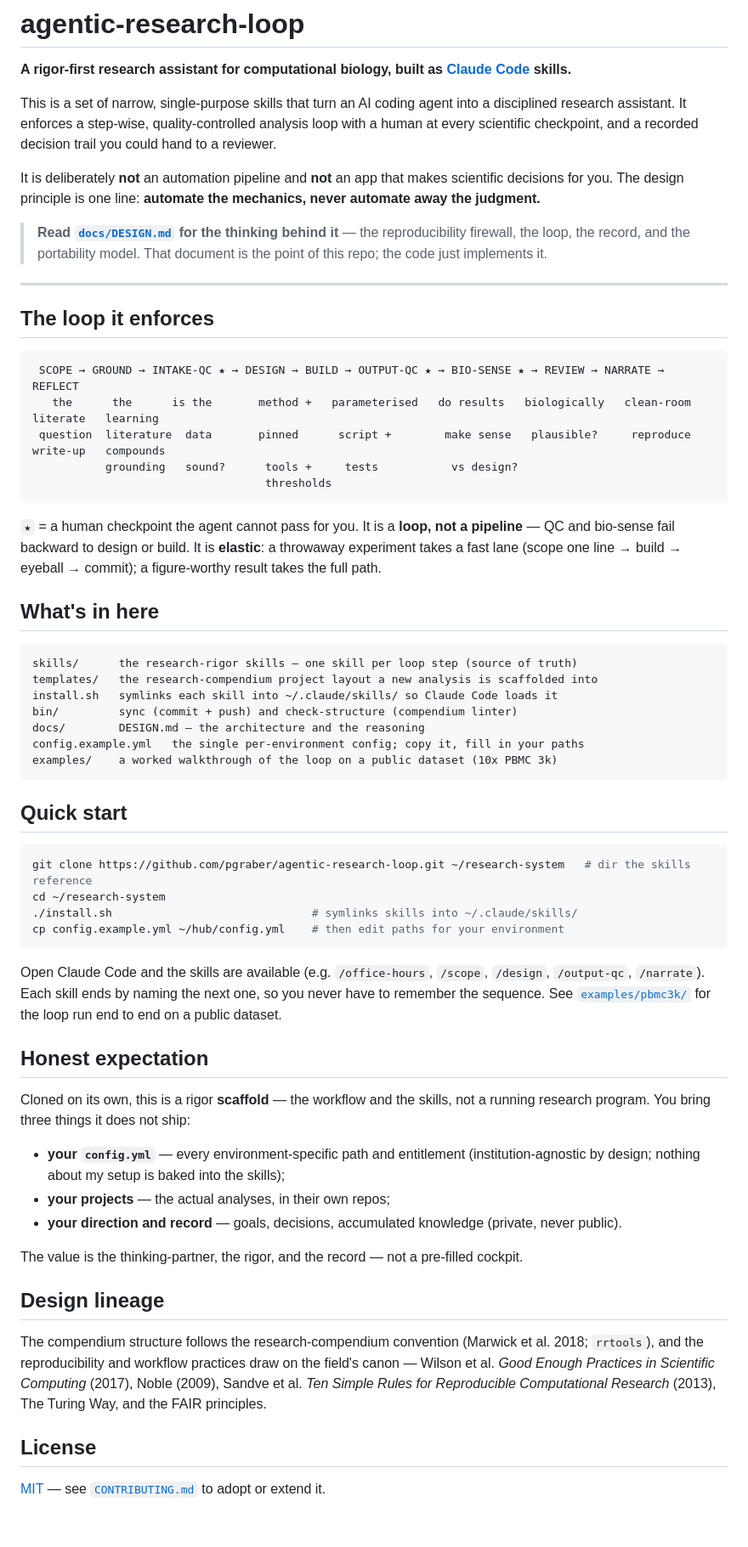
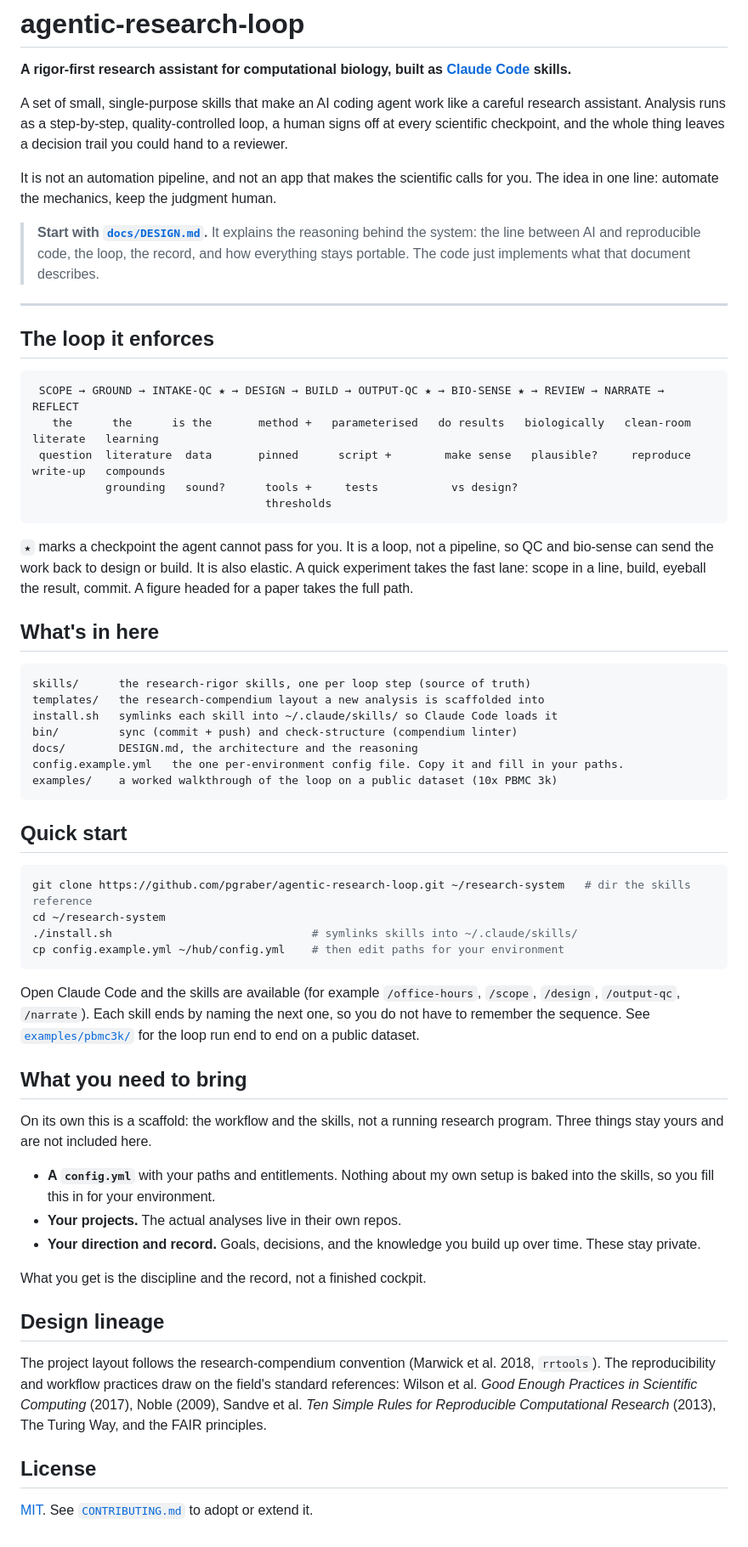
Before and after one commit to pgraber/agentic-research-loop, a Markdown page: README.md, the part around the change. Shown at 85% size. Drawn GitHub-style.

Commit message:
[public-release] rewrite README in plain human prose (drop em dashes/semicolons, de-AI the cadence)

````diff
--- a/README.md
+++ b/README.md
@@ -2,17 +2,16 @@
 
 **A rigor-first research assistant for computational biology, built as [Claude Code](https://docs.claude.com/en/docs/claude-code) skills.**
 
-This is a set of narrow, single-purpose skills that turn an AI coding agent into a disciplined
-research assistant. It enforces a step-wise, quality-controlled analysis loop with a human at every
-scientific checkpoint, and a recorded decision trail you could hand to a reviewer.
+A set of small, single-purpose skills that make an AI coding agent work like a careful research
+assistant. Analysis runs as a step-by-step, quality-controlled loop, a human signs off at every
+scientific checkpoint, and the whole thing leaves a decision trail you could hand to a reviewer.
 
-It is deliberately **not** an automation pipeline and **not** an app that makes scientific decisions
-for you. The design principle is one line: **automate the mechanics, never automate away the
-judgment.**
+It is not an automation pipeline, and not an app that makes the scientific calls for you. The idea in
+one line: automate the mechanics, keep the judgment human.
 
-> **Read [`docs/DESIGN.md`](docs/DESIGN.md) for the thinking behind it** — the reproducibility
-> firewall, the loop, the record, and the portability model. That document is the point of this repo;
-> the code just implements it.
+> **Start with [`docs/DESIGN.md`](docs/DESIGN.md).** It explains the reasoning behind the system: the
+> line between AI and reproducible code, the loop, the record, and how everything stays portable. The
+> code just implements what that document describes.
 
 ---
 
@@ -26,19 +25,20 @@ judgment.**
                                    thresholds
 ```
 
-`★` = a human checkpoint the agent cannot pass for you. It is a **loop, not a pipeline** — QC and
-bio-sense fail backward to design or build. It is **elastic**: a throwaway experiment takes a fast
-lane (scope one line → build → eyeball → commit); a figure-worthy result takes the full path.
+`★` marks a checkpoint the agent cannot pass for you. It is a loop, not a pipeline, so QC and
+bio-sense can send the work back to design or build. It is also elastic. A quick experiment takes the
+fast lane: scope in a line, build, eyeball the result, commit. A figure headed for a paper takes the
+full path.
 
 ## What's in here
 
 ```
-skills/      the research-rigor skills — one skill per loop step (source of truth)
-templates/   the research-compendium project layout a new analysis is scaffolded into
+skills/      the research-rigor skills, one per loop step (source of truth)
+templates/   the research-compendium layout a new analysis is scaffolded into
 install.sh   symlinks each skill into ~/.claude/skills/ so Claude Code loads it
 bin/         sync (commit + push) and check-structure (compendium linter)
-docs/        DESIGN.md — the architecture and the reasoning
-config.example.yml   the single per-environment config; copy it, fill in your paths
+docs/        DESIGN.md, the architecture and the reasoning
+config.example.yml   the one per-environment config file. Copy it and fill in your paths.
 examples/    a worked walkthrough of the loop on a public dataset (10x PBMC 3k)
 ```
 
@@ -51,29 +51,30 @@ cd ~/research-system
 cp config.example.yml ~/hub/config.yml    # then edit paths for your environment
 ```
 
-Open Claude Code and the skills are available (e.g. `/office-hours`, `/scope`, `/design`,
-`/output-qc`, `/narrate`). Each skill ends by naming the next one, so you never have to remember the
+Open Claude Code and the skills are available (for example `/office-hours`, `/scope`, `/design`,
+`/output-qc`, `/narrate`). Each skill ends by naming the next one, so you do not have to remember the
 sequence. See [`examples/pbmc3k/`](examples/pbmc3k/) for the loop run end to end on a public dataset.
 
-## Honest expectation
+## What you need to bring
 
-Cloned on its own, this is a rigor **scaffold** — the workflow and the skills, not a running research
-program. You bring three things it does not ship:
+On its own this is a scaffold: the workflow and the skills, not a running research program. Three
+things stay yours and are not included here.
 
-- **your `config.yml`** — every environment-specific path and entitlement (institution-agnostic by
-  design; nothing about my setup is baked into the skills);
-- **your projects** — the actual analyses, in their own repos;
-- **your direction and record** — goals, decisions, accumulated knowledge (private, never public).
+- **A `config.yml`** with your paths and entitlements. Nothing about my own setup is baked into the
+  skills, so you fill this in for your environment.
+- **Your projects.** The actual analyses live in their own repos.
+- **Your direction and record.** Goals, decisions, and the knowledge you build up over time. These
+  stay private.
 
-The value is the thinking-partner, the rigor, and the record — not a pre-filled cockpit.
+What you get is the discipline and the record, not a finished cockpit.
 
 ## Design lineage
 
-The compendium structure follows the research-compendium convention (Marwick et al. 2018; `rrtools`),
-and the reproducibility and workflow practices draw on the field's canon — Wilson et al. *Good Enough
-Practices in Scientific Computing* (2017), Noble (2009), Sandve et al. *Ten Simple Rules for
+The project layout follows the research-compendium convention (Marwick et al. 2018, `rrtools`). The
+reproducibility and workflow practices draw on the field's standard references: Wilson et al. *Good
+Enough Practices in Scientific Computing* (2017), Noble (2009), Sandve et al. *Ten Simple Rules for
 Reproducible Computational Research* (2013), The Turing Way, and the FAIR principles.
 
 ## License
 
-[MIT](LICENSE) — see [`CONTRIBUTING.md`](CONTRIBUTING.md) to adopt or extend it.
+[MIT](LICENSE). See [`CONTRIBUTING.md`](CONTRIBUTING.md) to adopt or extend it.
````
